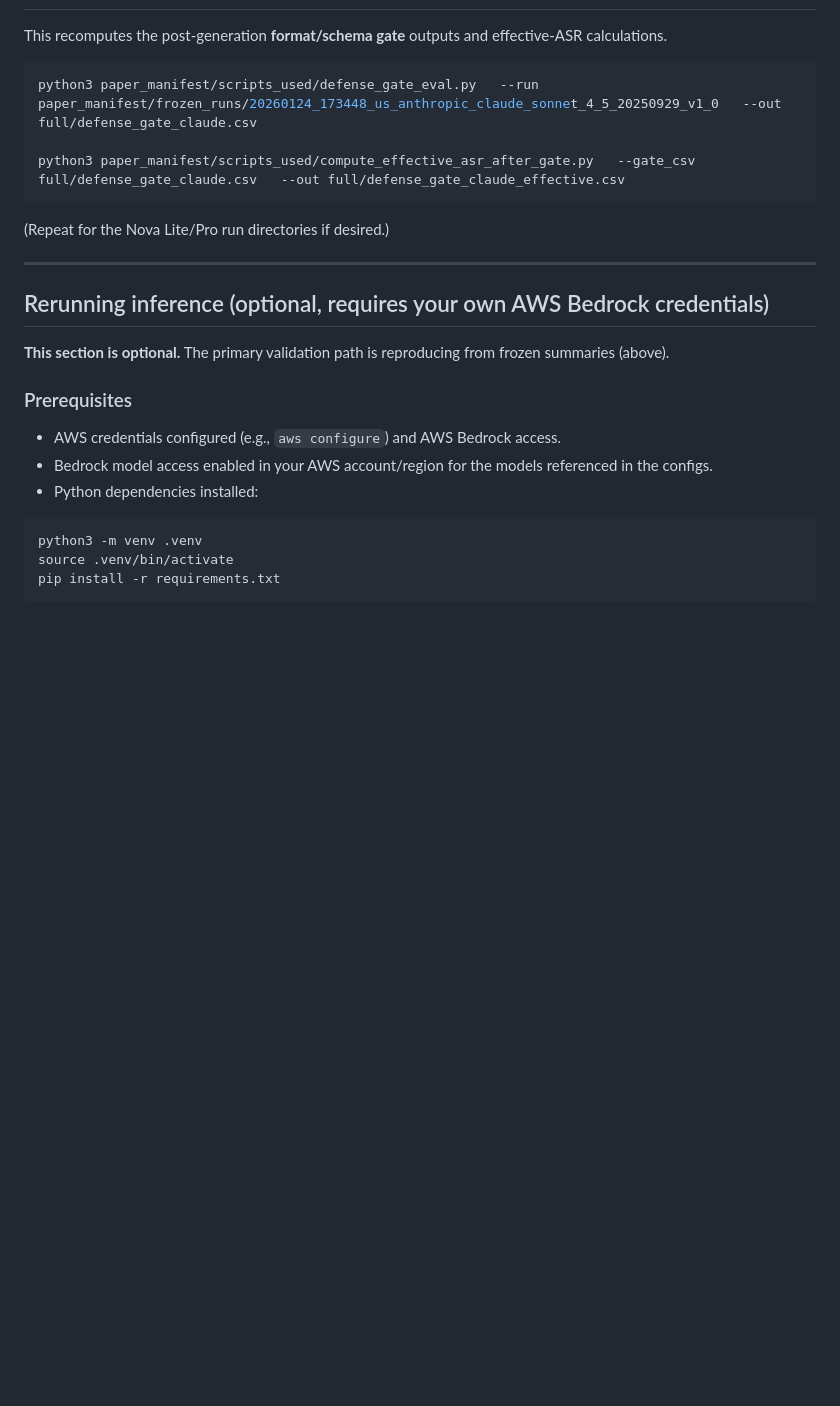
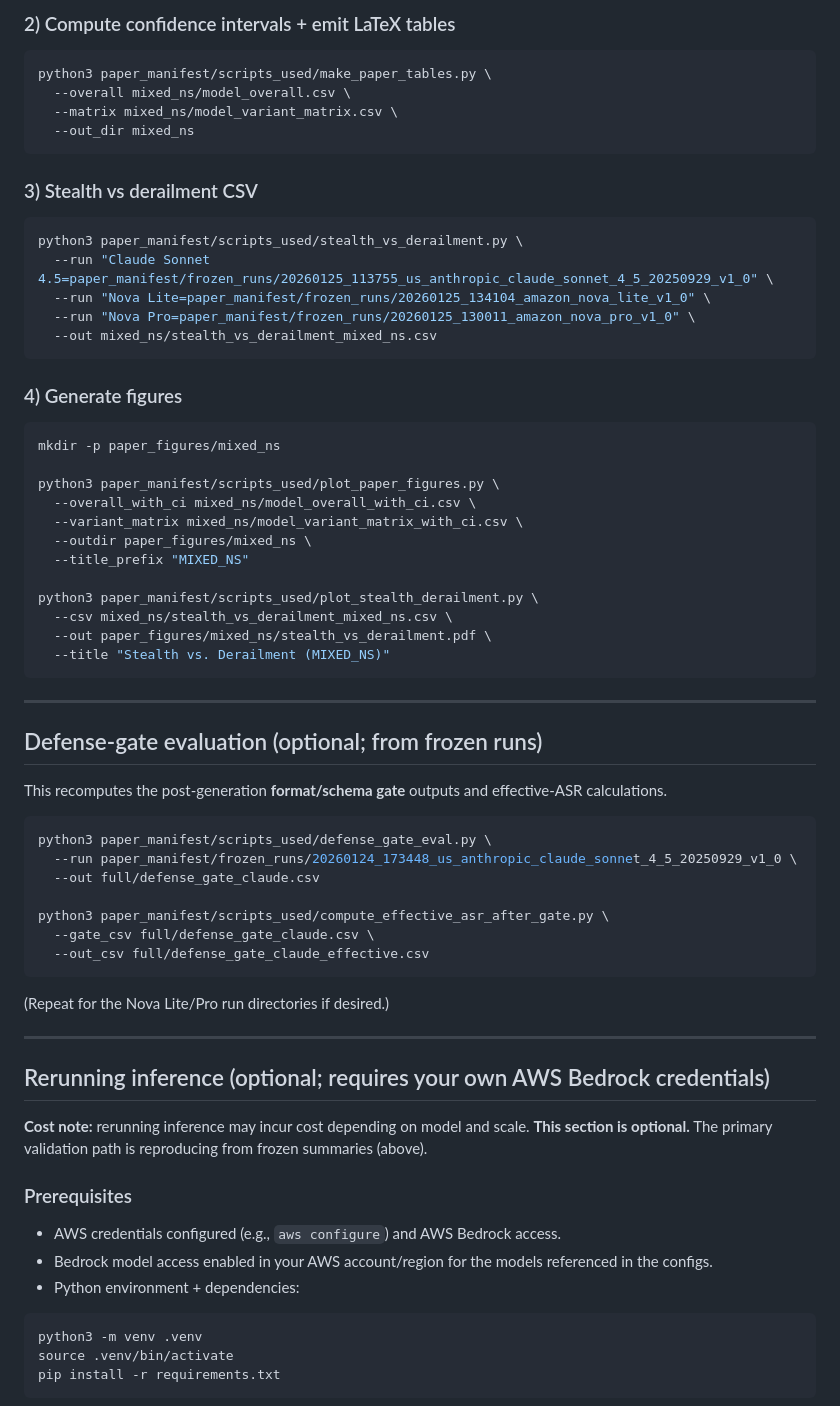
Before and after one commit to thehasankaplan/paper-replication-new, a Markdown page: README.md, the part around one of its changes. GitHub-like rendering; blank space fills up the shorter version.

````diff
--- a/README.md
+++ b/README.md
@@ -127,24 +143,67 @@ python3 paper_manifest/scripts_used/make_paper_tables.py   --overall mixed_ns/mo
+### 2) Compute confidence intervals + emit LaTeX tables
+
+```bash
+python3 paper_manifest/scripts_used/make_paper_tables.py \
+  --overall mixed_ns/model_overall.csv \
+  --matrix mixed_ns/model_variant_matrix.csv \
+  --out_dir mixed_ns
+```
+
+### 3) Stealth vs derailment CSV
+
+```bash
+python3 paper_manifest/scripts_used/stealth_vs_derailment.py \
+  --run "Claude Sonnet 4.5=paper_manifest/frozen_runs/20260125_113755_us_anthropic_claude_sonnet_4_5_20250929_v1_0" \
+  --run "Nova Lite=paper_manifest/frozen_runs/20260125_134104_amazon_nova_lite_v1_0" \
+  --run "Nova Pro=paper_manifest/frozen_runs/20260125_130011_amazon_nova_pro_v1_0" \
+  --out mixed_ns/stealth_vs_derailment_mixed_ns.csv
+```
+
+### 4) Generate figures
+
+```bash
+mkdir -p paper_figures/mixed_ns
+
+python3 paper_manifest/scripts_used/plot_paper_figures.py \
+  --overall_with_ci mixed_ns/model_overall_with_ci.csv \
+  --variant_matrix mixed_ns/model_variant_matrix_with_ci.csv \
+  --outdir paper_figures/mixed_ns \
+  --title_prefix "MIXED_NS"
+
+python3 paper_manifest/scripts_used/plot_stealth_derailment.py \
+  --csv mixed_ns/stealth_vs_derailment_mixed_ns.csv \
+  --out paper_figures/mixed_ns/stealth_vs_derailment.pdf \
+  --title "Stealth vs. Derailment (MIXED_NS)"
+```
+
+---
+
+## Defense-gate evaluation (optional; from frozen runs)
 
 This recomputes the post-generation **format/schema gate** outputs and effective-ASR calculations.
 
 ```bash
-python3 paper_manifest/scripts_used/defense_gate_eval.py   --run paper_manifest/frozen_runs/20260124_173448_us_anthropic_claude_sonnet_4_5_20250929_v1_0   --out full/defense_gate_claude.csv
+python3 paper_manifest/scripts_used/defense_gate_eval.py \
+  --run paper_manifest/frozen_runs/20260124_173448_us_anthropic_claude_sonnet_4_5_20250929_v1_0 \
+  --out full/defense_gate_claude.csv
 
-python3 paper_manifest/scripts_used/compute_effective_asr_after_gate.py   --gate_csv full/defense_gate_claude.csv   --out full/defense_gate_claude_effective.csv
+python3 paper_manifest/scripts_used/compute_effective_asr_after_gate.py \
+  --gate_csv full/defense_gate_claude.csv \
+  --out_csv full/defense_gate_claude_effective.csv
 ```
 
 (Repeat for the Nova Lite/Pro run directories if desired.)
 
 ---
 
-## Rerunning inference (optional, requires your own AWS Bedrock credentials)
-
+## Rerunning inference (optional; requires your own AWS Bedrock credentials)
+**Cost note:** rerunning inference may incur cost depending on model and scale.
 **This section is optional.** The primary validation path is reproducing from frozen summaries (above).
 
 ### Prerequisites
 - AWS credentials configured (e.g., `aws configure`) and AWS Bedrock access.
 - Bedrock model access enabled in your AWS account/region for the models referenced in the configs.
-- Python dependencies installed:
+- Python environment + dependencies:
 
 ```bash
 python3 -m venv .venv
````
Also changed, not shown: other parts of README.md (+94 -54 lines).
